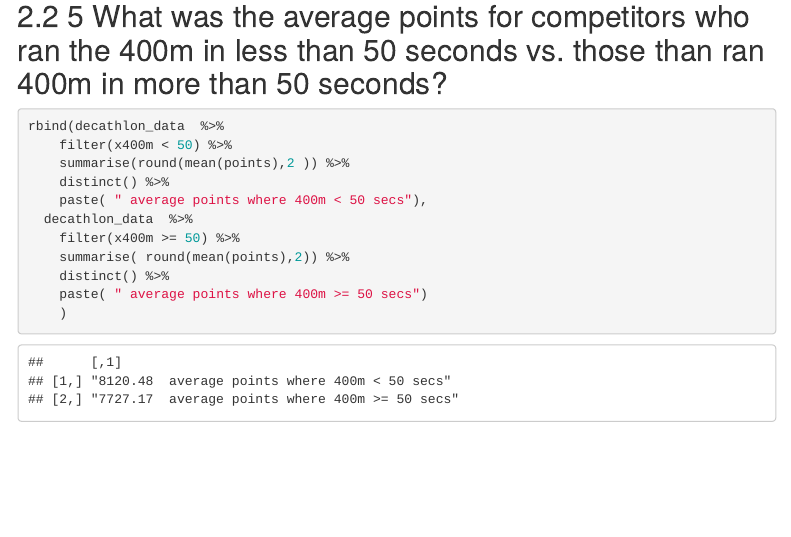
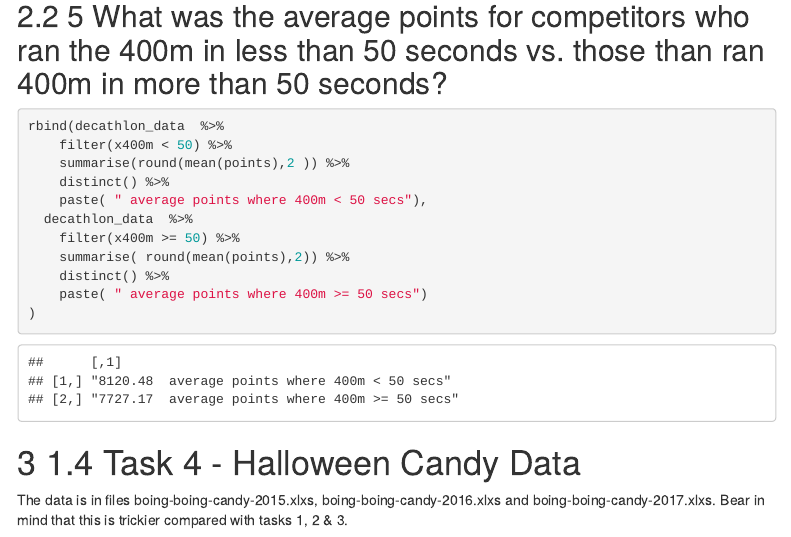
Before and after one commit to hgdee/pda_dirty_data, an R Markdown document (pda_dirty_data.Rmd): the page in a window 1100 px wide, from 2940 px down. Rendered offline with R 4.5, knitr and Pandoc, with nearby package versions; menus at the side of the page are left out; column names are cleaned by a stand-in for the janitor package.

Commit message:
Setting up for question 4
Hard to read data in

````diff
--- a/pda_dirty_data.Rmd
+++ b/pda_dirty_data.Rmd
@@ -83,6 +83,9 @@ rbind(decathlon_data  %>%
     summarise( round(mean(points),2)) %>%
     distinct() %>%
     paste( " average points where 400m >= 50 secs")
-    )
+)
 
 ```
+
+# 1.4 Task 4 - Halloween Candy Data
+The data is in files boing-boing-candy-2015.xlxs, boing-boing-candy-2016.xlxs and boing-boing-candy-2017.xlxs. Bear in mind that this is trickier compared with tasks 1, 2 & 3.
````
Also changed, not shown: R_scripts/read_in_candy_data.R (added, +3 -0 lines), README.html, README.md.
